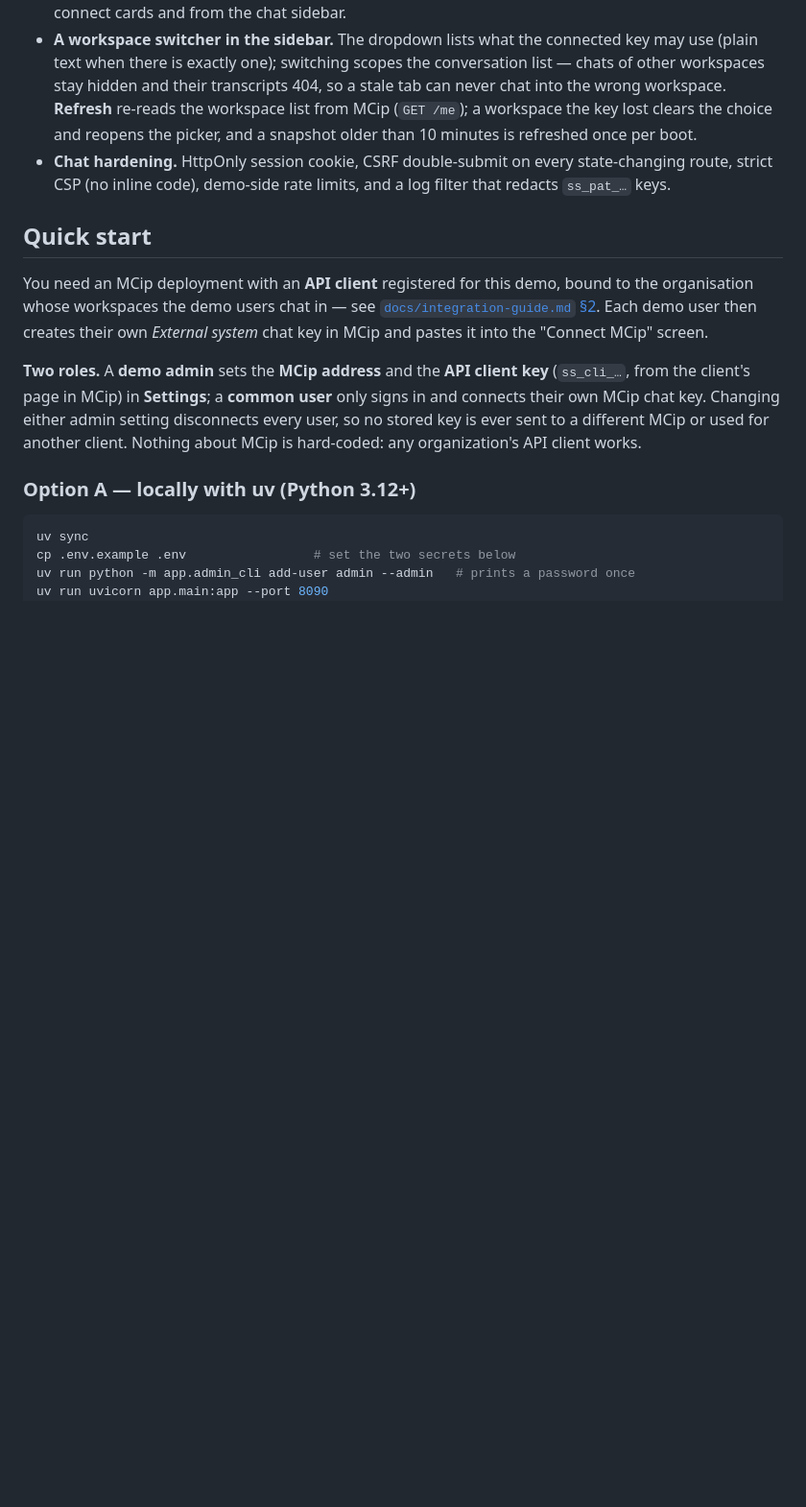
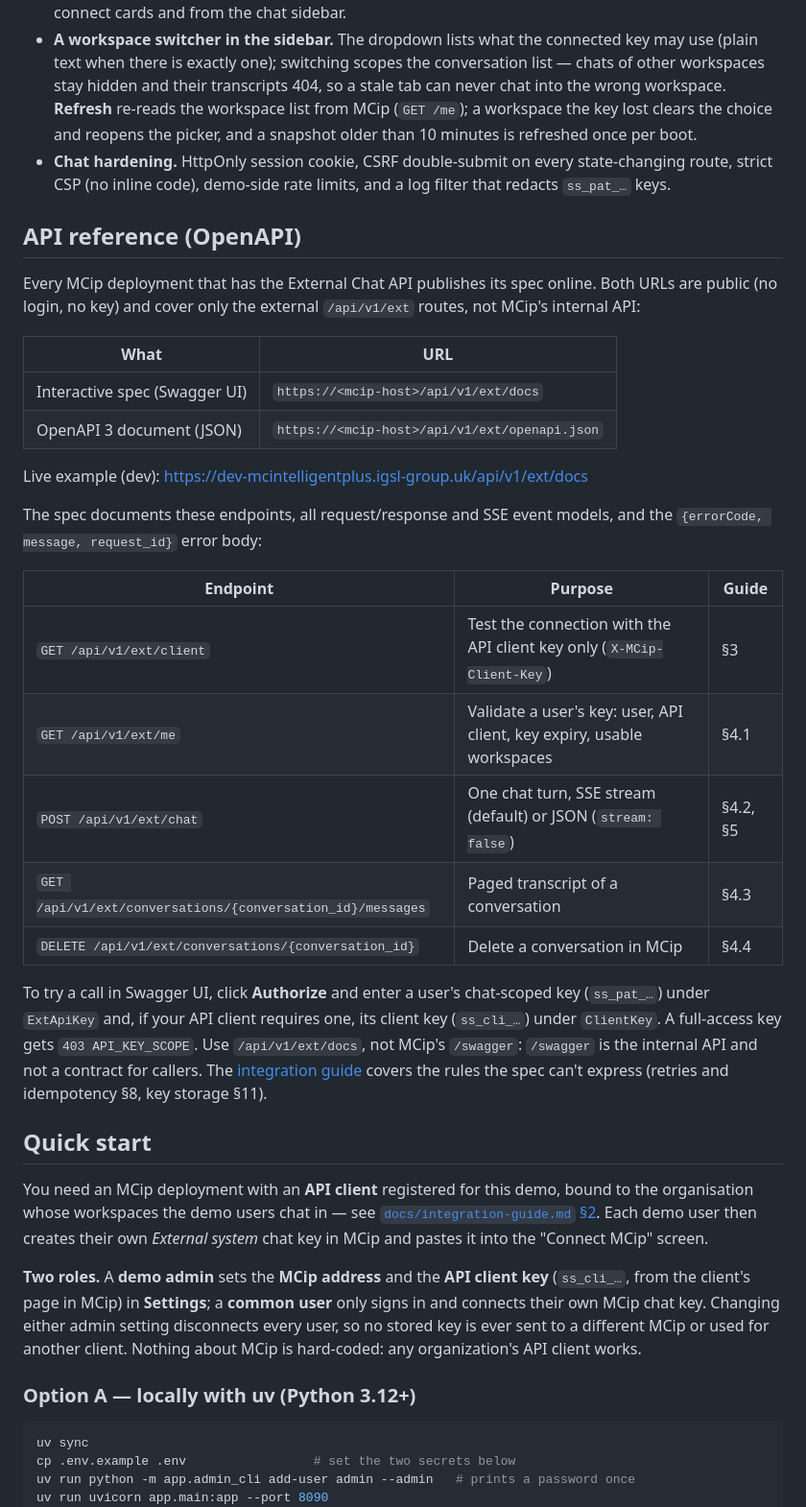
Before and after one commit to Magic-Creative/mcip-chat-demo, a Markdown page: README.md, the part around the change. Shown at 96% size. Drawn GitHub-style; blank space fills up the shorter version.

Commit message:
docs: link the online External Chat API spec (OpenAPI/Swagger) in README

```diff
--- a/README.md
+++ b/README.md
@@ -51,6 +51,37 @@ What it demonstrates, end to end:
 - **Chat hardening.** HttpOnly session cookie, CSRF double-submit on every
   state-changing route, strict CSP (no inline code), demo-side rate limits, and a log
   filter that redacts `ss_pat_…` keys.
+
+## API reference (OpenAPI)
+
+Every MCip deployment that has the External Chat API publishes its spec online.
+Both URLs are public (no login, no key) and cover only the external `/api/v1/ext`
+routes, not MCip's internal API:
+
+| What | URL |
+|---|---|
+| Interactive spec (Swagger UI) | `https://<mcip-host>/api/v1/ext/docs` |
+| OpenAPI 3 document (JSON) | `https://<mcip-host>/api/v1/ext/openapi.json` |
+
+Live example (dev): <https://dev-mcintelligentplus.igsl-group.uk/api/v1/ext/docs>
+
+The spec documents these endpoints, all request/response and SSE event models, and the
+`{errorCode, message, request_id}` error body:
+
+| Endpoint | Purpose | Guide |
+|---|---|---|
+| `GET /api/v1/ext/client` | Test the connection with the API client key only (`X-MCip-Client-Key`) | §3 |
+| `GET /api/v1/ext/me` | Validate a user's key: user, API client, key expiry, usable workspaces | §4.1 |
+| `POST /api/v1/ext/chat` | One chat turn, SSE stream (default) or JSON (`stream: false`) | §4.2, §5 |
+| `GET /api/v1/ext/conversations/{conversation_id}/messages` | Paged transcript of a conversation | §4.3 |
+| `DELETE /api/v1/ext/conversations/{conversation_id}` | Delete a conversation in MCip | §4.4 |
+
+To try a call in Swagger UI, click **Authorize** and enter a user's chat-scoped key
+(`ss_pat_…`) under `ExtApiKey` and, if your API client requires one, its client key
+(`ss_cli_…`) under `ClientKey`. A full-access key gets `403 API_KEY_SCOPE`. Use
+`/api/v1/ext/docs`, not MCip's `/swagger`: `/swagger` is the internal API and not a
+contract for callers. The [integration guide](docs/integration-guide.md) covers the
+rules the spec can't express (retries and idempotency §8, key storage §11).
 
 ## Quick start
 
```
